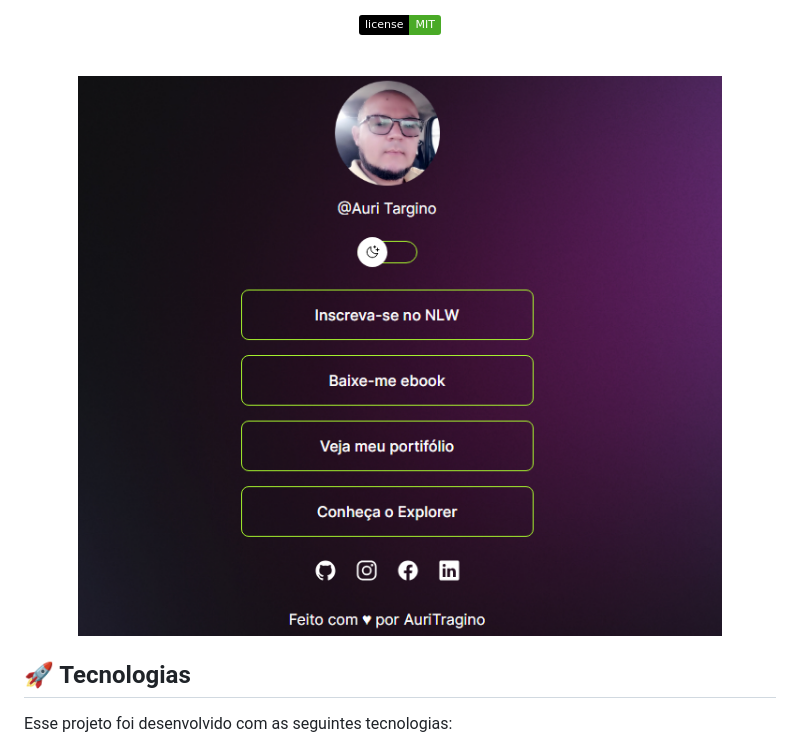
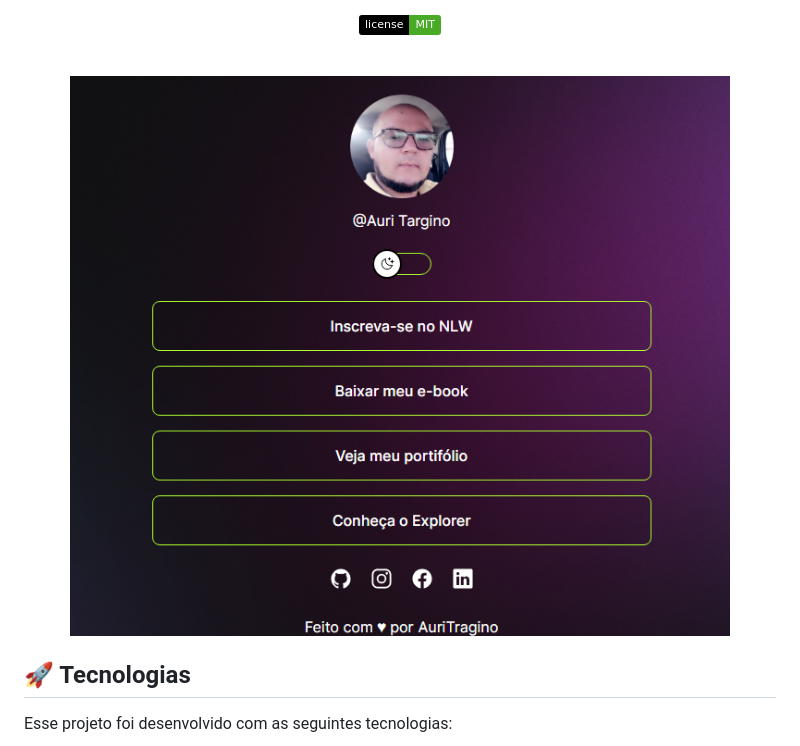
Before and after one commit to AuriTargino/Agregadorlink, a Markdown page: README.md, the part around the change. Drawn GitHub-style; pictures changed too: .github/fotofrenteprojeto.png (added); badges without logos.

Commit message:
correção foto README

```diff
--- a/README.md
+++ b/README.md
@@ -21,7 +21,7 @@ quem não tem, creio que não entende muita coisa, muito rápido bem resumido, m
 <br>
 
 <p align="center">
-  <img alt="projeto Auri Targino" src=".github/fotoprojeto.png" width="100%">
+  <img alt="projeto Auri Targino" src=".github/fotofrenteprojeto.png" width="100%">
 </p>
 
 ## 🚀 Tecnologias
```
